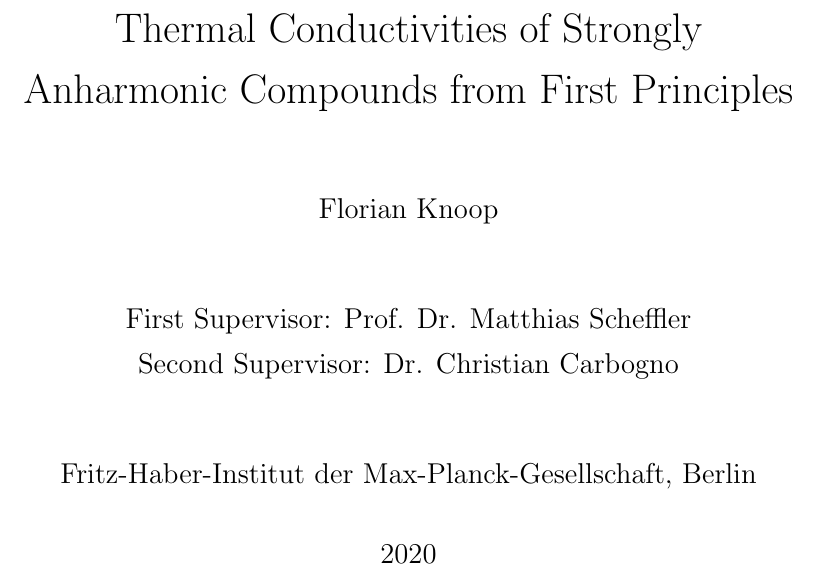
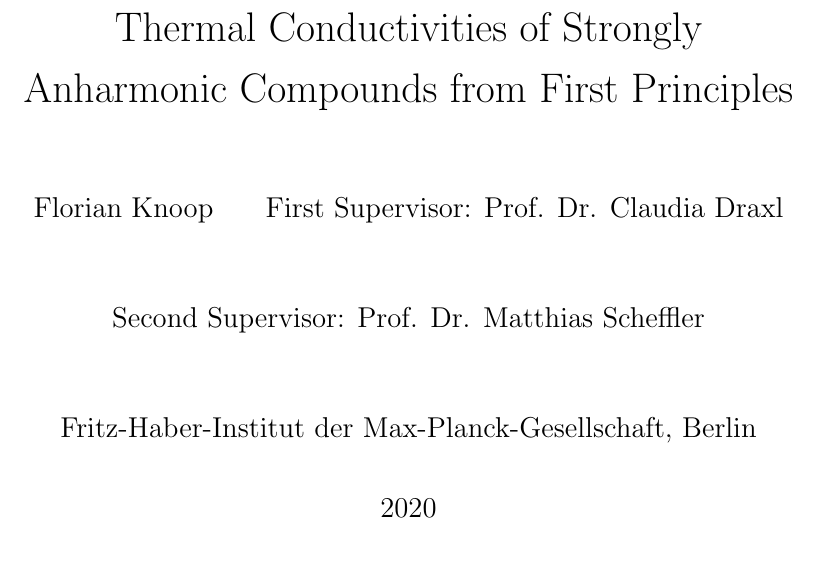
Before and after one commit to flokno/thesis_phd, a LaTeX thesis (main.tex): part of page 1 of 40, cut so that both start at the same text. Compiled offline with pdfLaTeX.

Commit message:
frontpage | Claudia feat. Matthias

```diff
--- a/main.tex
+++ b/main.tex
@@ -50,9 +50,9 @@
 \author{
     Florian Knoop
     \\ \and
-    First Supervisor: Prof. Dr. Matthias Scheffler
+    First Supervisor: Prof. Dr. Claudia Draxl
     \and
-    Second Supervisor: Dr. Christian Carbogno
+    Second Supervisor: Prof. Dr. Matthias Scheffler
     \\ \and
     Fritz-Haber-Institut der Max-Planck-Gesellschaft, Berlin
 }
```
